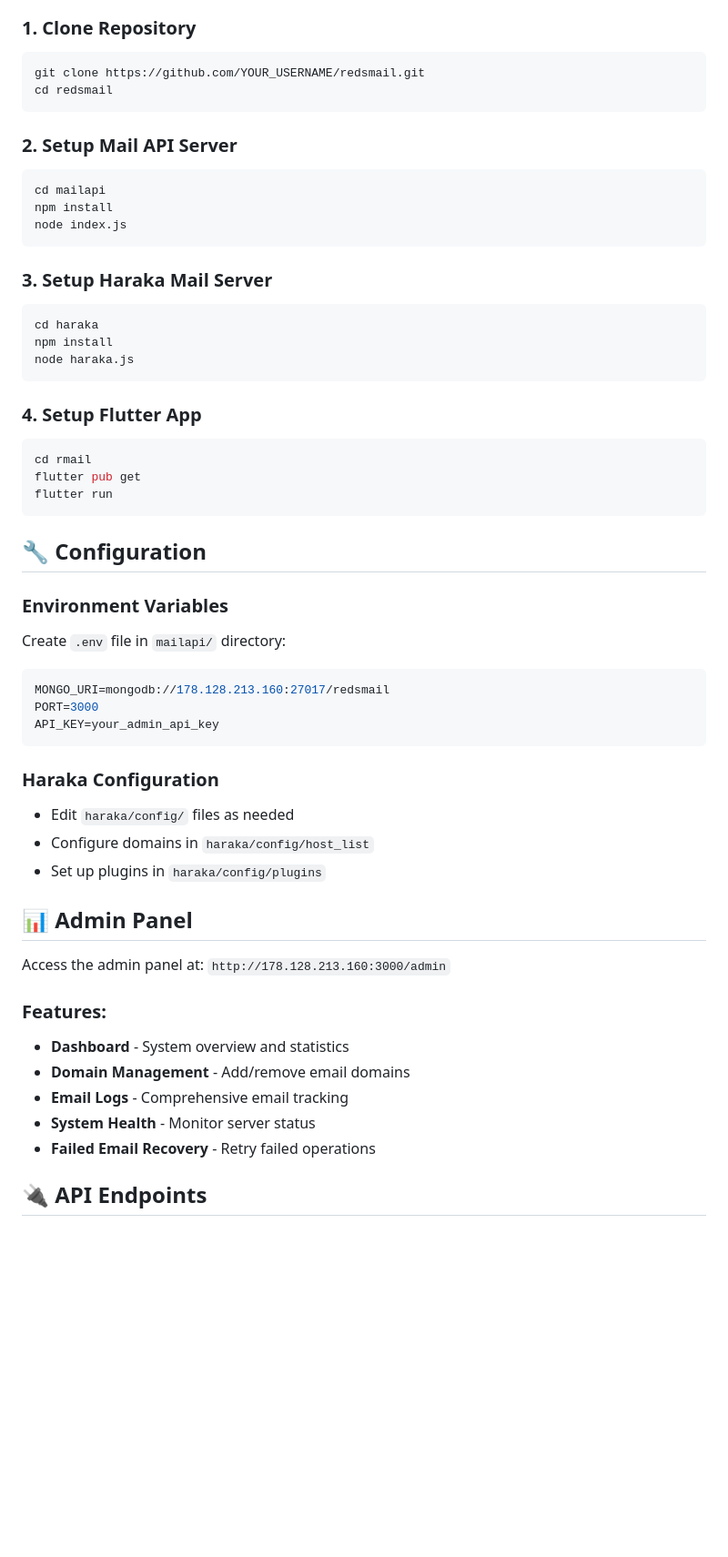
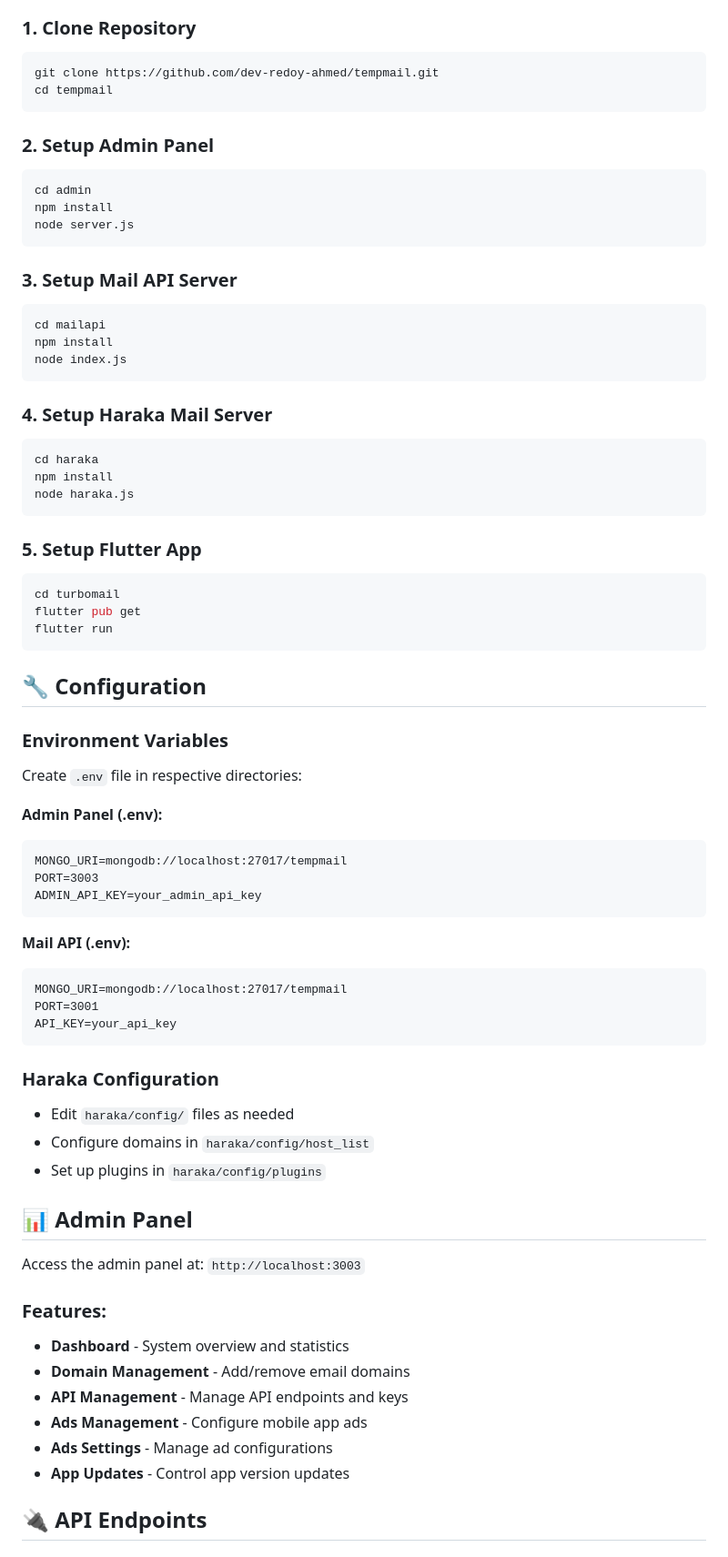
Before and after one commit to dev-redoy-ahmed/tempmail, a Markdown page: README.md, the part around the change printed below. Shown: that part at 91% size. GitHub-like rendering; blank space fills up the shorter version.

````diff
--- a/README.md
+++ b/README.md
@@ -52,27 +81,34 @@ redsmail/
 
 ### 1. Clone Repository
 ```bash
-git clone https://github.com/YOUR_USERNAME/redsmail.git
-cd redsmail
+git clone https://github.com/dev-redoy-ahmed/tempmail.git
+cd tempmail
 ```
 
-### 2. Setup Mail API Server
+### 2. Setup Admin Panel
+```bash
+cd admin
+npm install
+node server.js
+```
+
+### 3. Setup Mail API Server
 ```bash
 cd mailapi
 npm install
 node index.js
 ```
 
-### 3. Setup Haraka Mail Server
+### 4. Setup Haraka Mail Server
 ```bash
 cd haraka
 npm install
 node haraka.js
 ```
 
-### 4. Setup Flutter App
+### 5. Setup Flutter App
 ```bash
-cd rmail
+cd turbomail
 flutter pub get
 flutter run
 ```
@@ -80,11 +116,20 @@ flutter run
 ## 🔧 Configuration
 
 ### Environment Variables
-Create `.env` file in `mailapi/` directory:
-```env
-MONGO_URI=mongodb://178.128.213.160:27017/redsmail
-PORT=3000
-API_KEY=your_admin_api_key
+Create `.env` file in respective directories:
+
+**Admin Panel (.env):**
+```
+MONGO_URI=mongodb://localhost:27017/tempmail
+PORT=3003
+ADMIN_API_KEY=your_admin_api_key
+```
+
+**Mail API (.env):**
+```
+MONGO_URI=mongodb://localhost:27017/tempmail
+PORT=3001
+API_KEY=your_api_key
 ```
 
 ### Haraka Configuration
@@ -94,14 +139,15 @@ API_KEY=your_admin_api_key
 
 ## 📊 Admin Panel
 
-Access the admin panel at: `http://178.128.213.160:3000/admin`
+Access the admin panel at: `http://localhost:3003`
 
 ### Features:
 - **Dashboard** - System overview and statistics
 - **Domain Management** - Add/remove email domains
-- **Email Logs** - Comprehensive email tracking
-- **System Health** - Monitor server status
-- **Failed Email Recovery** - Retry failed operations
+- **API Management** - Manage API endpoints and keys
+- **Ads Management** - Configure mobile app ads
+- **Ads Settings** - Manage ad configurations
+- **App Updates** - Control app version updates
 
 ## 🔌 API Endpoints
 
````
Also changed, not shown: other parts of README.md (+121 -59 lines).
